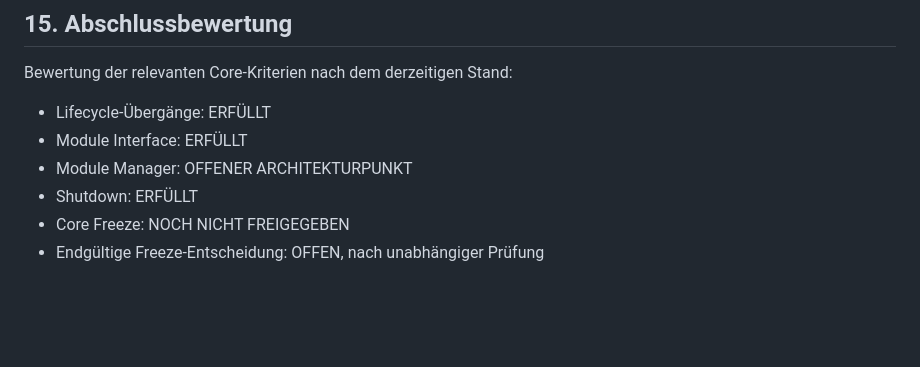
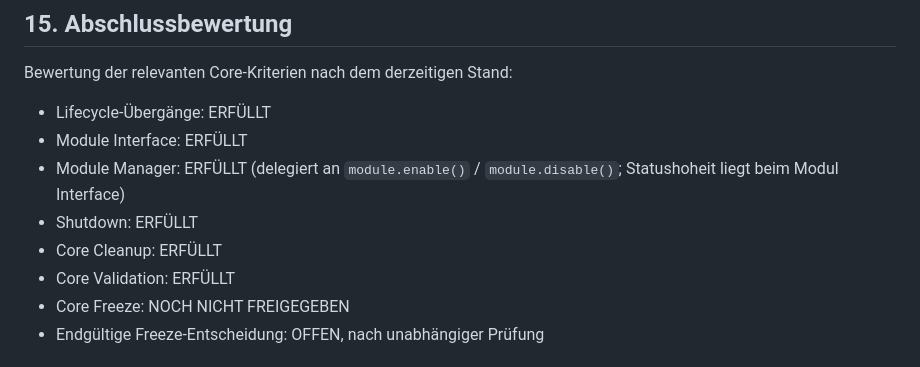
Before and after one commit to El-Ninjo1965/CatchTrack-V.1.0, a Markdown page: CORE_WORK_LOG.md, the part around one of its changes. Drawn GitHub-style; blank space fills up the shorter version.

```diff
--- a/CORE_WORK_LOG.md
+++ b/CORE_WORK_LOG.md
@@ -229,8 +228,10 @@ Bewertung der relevanten Core-Kriterien nach dem derzeitigen Stand:
 
 - Lifecycle-Übergänge: ERFÜLLT
 - Module Interface: ERFÜLLT
-- Module Manager: OFFENER ARCHITEKTURPUNKT
+- Module Manager: ERFÜLLT (delegiert an `module.enable()` / `module.disable()`; Statushoheit liegt beim Modul Interface)
 - Shutdown: ERFÜLLT
+- Core Cleanup: ERFÜLLT
+- Core Validation: ERFÜLLT
 - Core Freeze: NOCH NICHT FREIGEGEBEN
 - Endgültige Freeze-Entscheidung: OFFEN, nach unabhängiger Prüfung
 
```
Also changed, not shown: other parts of CORE_WORK_LOG.md (+23 -24 lines), CORE_INVENTORY.md (+17 -5 lines), CORE_TARGET_STRUCTURE.md (+24 -3 lines).
